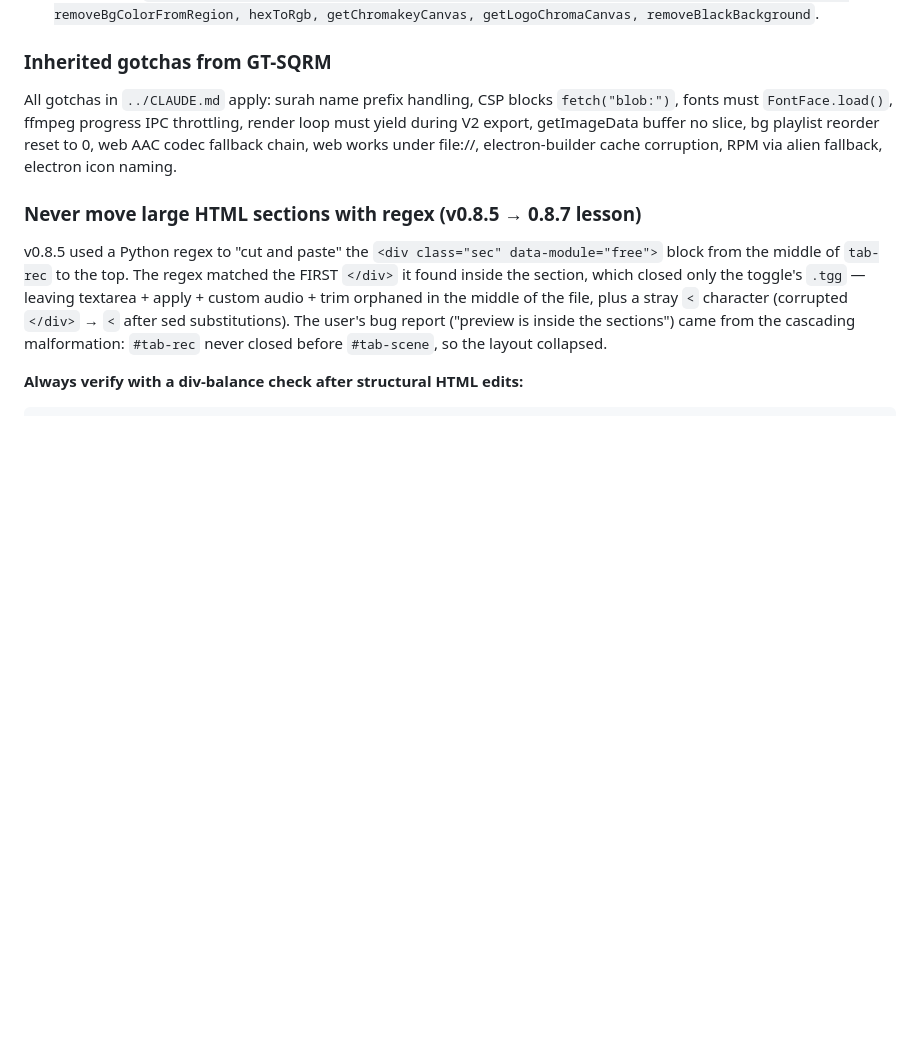
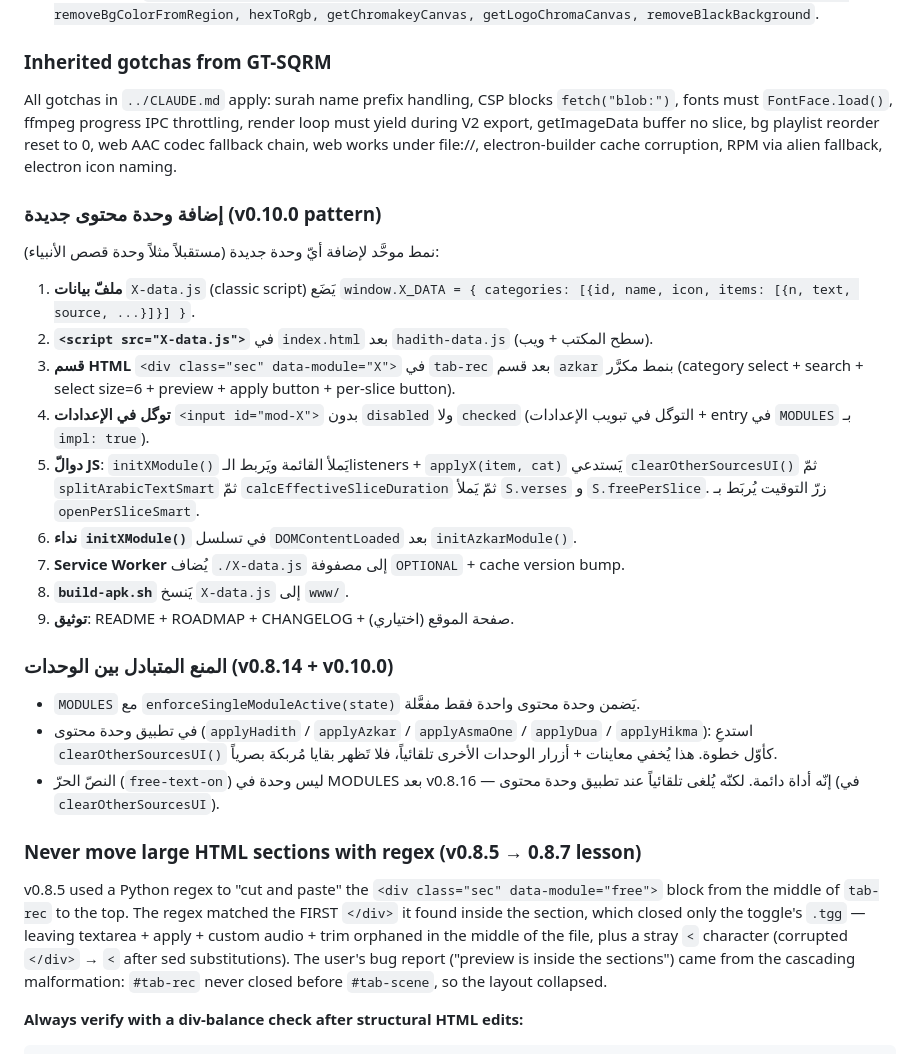
Before and after one commit to SalehGNUTUX/GT-SIRM, a Markdown page: CLAUDE.md, the part around one of its changes. Rendered like a GitHub page; blank space fills up the shorter version.

```diff
--- a/CLAUDE.md
+++ b/CLAUDE.md
@@ -355,6 +385,23 @@ Use a Python script that:
 ### Inherited gotchas from GT-SQRM
 All gotchas in `../CLAUDE.md` apply: surah name prefix handling, CSP blocks `fetch("blob:")`, fonts must `FontFace.load()`, ffmpeg progress IPC throttling, render loop must yield during V2 export, getImageData buffer no slice, bg playlist reorder reset to 0, web AAC codec fallback chain, web works under file://, electron-builder cache corruption, RPM via alien fallback, electron icon naming.
 
+### إضافة وحدة محتوى جديدة (v0.10.0 pattern)
+نمط موحَّد لإضافة أيّ وحدة جديدة (مستقبلاً مثلاً وحدة قصص الأنبياء):
+1. **ملفّ بيانات** `X-data.js` (classic script) يَضَع `window.X_DATA = { categories: [{id, name, icon, items: [{n, text, source, ...}]}] }`.
+2. **`<script src="X-data.js">`** في `index.html` بعد `hadith-data.js` (سطح المكتب + ويب).
+3. **قسم HTML** `<div class="sec" data-module="X">` في `tab-rec` بعد قسم `azkar` بنمط مكرَّر (category select + search + select size=6 + preview + apply button + per-slice button).
+4. **توگل في الإعدادات** `<input id="mod-X">` بدون `disabled` ولا `checked` (التوگل في تبويب الإعدادات + entry في `MODULES` بـ `impl: true`).
+5. **دوالّ JS**: `initXModule()` يَملأ القائمة ويَربط الـlisteners + `applyX(item, cat)` يَستدعي `clearOtherSourcesUI()` ثمّ `splitArabicTextSmart` ثمّ `calcEffectiveSliceDuration` ثمّ يَملأ `S.verses` و `S.freePerSlice`. زرّ التوقيت يُربَط بـ `openPerSliceSmart`.
+6. **نداء `initXModule()`** في تسلسل `DOMContentLoaded` بعد `initAzkarModule()`.
+7. **Service Worker** يُضاف `./X-data.js` إلى مصفوفة `OPTIONAL` + cache version bump.
+8. **`build-apk.sh`** يَنسخ `X-data.js` إلى `www/`.
+9. **توثيق**: README + ROADMAP + CHANGELOG + (اختياري) صفحة الموقع.
+
+### المنع المتبادل بين الوحدات (v0.8.14 + v0.10.0)
+- `MODULES` مع `enforceSingleModuleActive(state)` يَضمن وحدة محتوى واحدة فقط مفعَّلة.
+- في تطبيق وحدة محتوى (`applyHadith` / `applyAzkar` / `applyAsmaOne` / `applyDua` / `applyHikma`): استدعِ `clearOtherSourcesUI()` كأوّل خطوة. هذا يُخفي معاينات + أزرار الوحدات الأخرى تلقائياً، فلا تَظهر بقايا مُربكة بصرياً.
+- النصّ الحرّ (`free-text-on`) ليس وحدة في MODULES بعد v0.8.16 — إنّه أداة دائمة. لكنّه يُلغى تلقائياً عند تطبيق وحدة محتوى (في `clearOtherSourcesUI`).
+
 ### Never move large HTML sections with regex (v0.8.5 → 0.8.7 lesson)
 v0.8.5 used a Python regex to "cut and paste" the `<div class="sec" data-module="free">` block from the middle of `tab-rec` to the top. The regex matched the FIRST `</div>` it found inside the section, which closed only the toggle's `.tgg` — leaving textarea + apply + custom audio + trim orphaned in the middle of the file, plus a stray `<` character (corrupted `</div>` → `<` after sed substitutions). The user's bug report ("preview is inside the sections") came from the cascading malformation: `#tab-rec` never closed before `#tab-scene`, so the layout collapsed.
 
```
Also changed, not shown: other parts of CLAUDE.md (+38 -8 lines).
